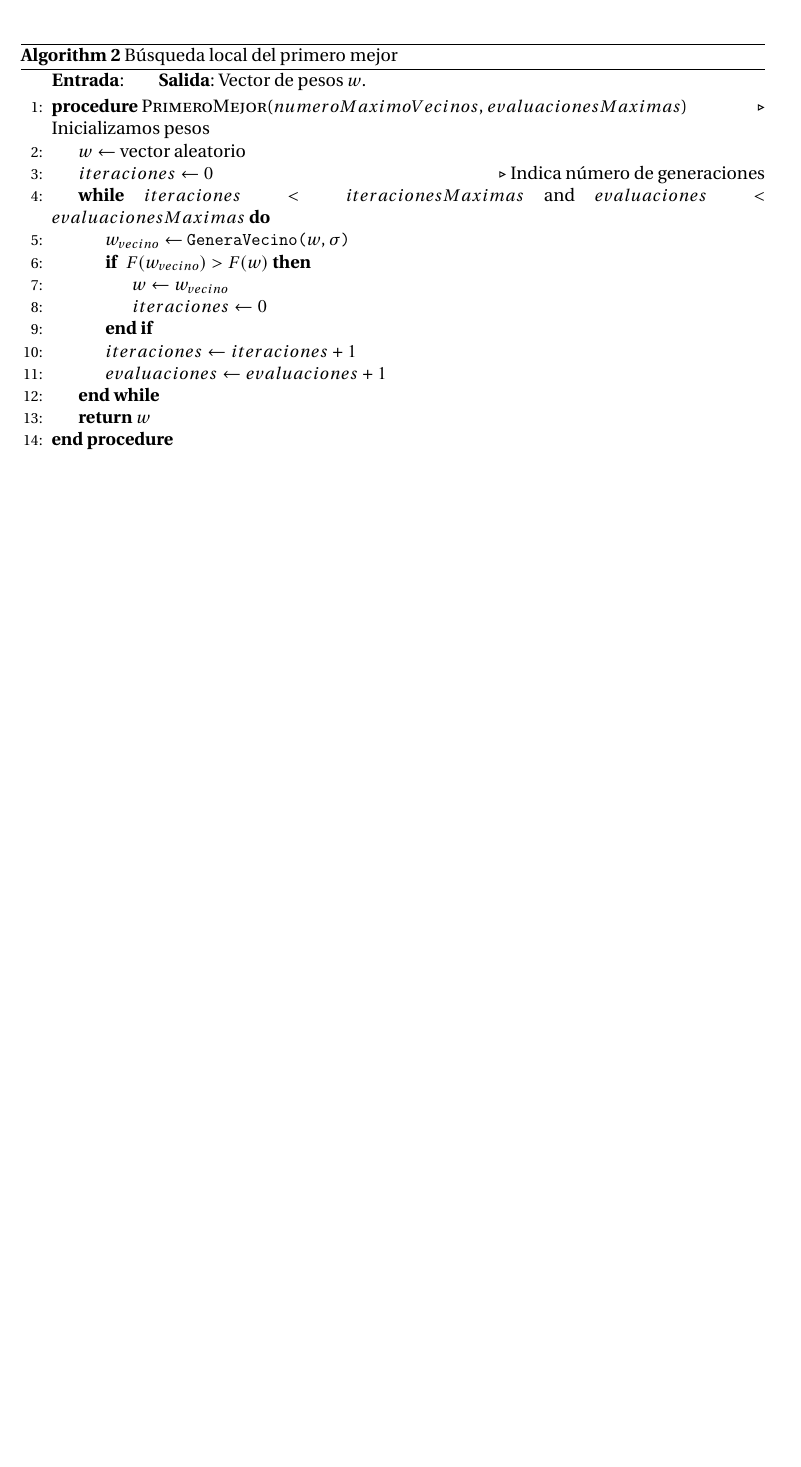
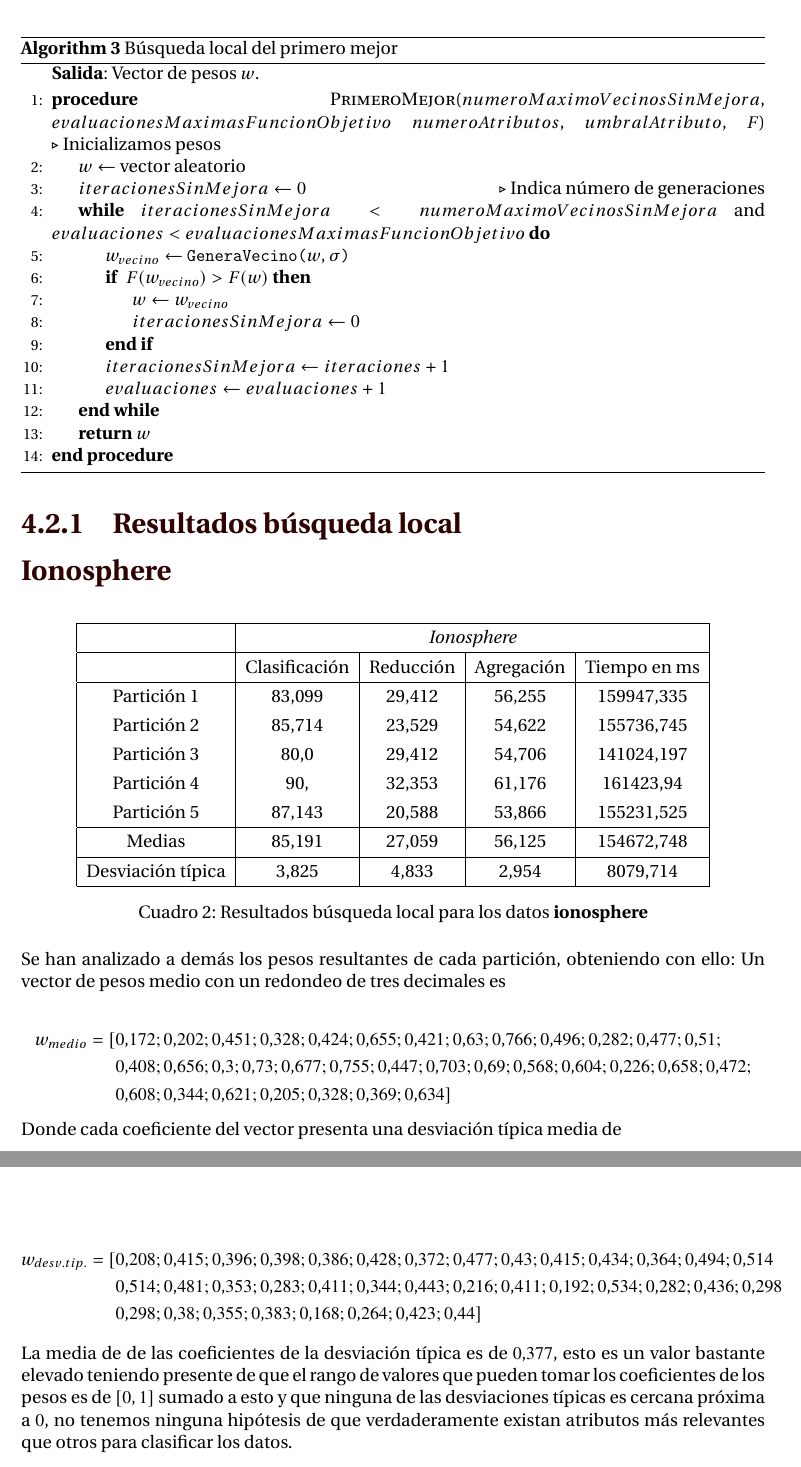
Before and after one commit to BlancaCC/Problema-aprendiaje-pesos-en-caracter-stica, a LaTeX document (doc/memoria_1.tex, which reads doc/secciones/3_busqueda_local.tex): part of page 8 of 8 before the commit and two parts of pages 8 and 9 of 9 after it, the two joined at a grey line, cut so that both start at the same text, the shorter picture padded with empty space. Compiled offline with pdfLaTeX.

Commit message:
Redacta parte de búsqueda local

```diff
--- a/doc/secciones/3_busqueda_local.tex
+++ b/doc/secciones/3_busqueda_local.tex
@@ -61,28 +64,3 @@ o un número máximo de generaciones en las que mejora.
 Descripción del algoritmo, necesitamos primero tener una función para general vecinos, de acorde a los requisitos, esta será
 la función \texttt{GeneraVecino($w,\sigma$)} que devolverá un vector
 
-\textcolor{red}{El vector no puede tomar valores negativos} y además serán menor que 1.
-\begin{algorithm}
-    \caption{Búsqueda local del primero mejor}
-    \hspace*{\algorithmicindent}
-        \textbf{Entrada}:
-        \hspace*{\algorithmicindent}
-        \textbf{Salida}:
-        Vector de pesos $w$.
-    \begin{algorithmic}[1]
-      \Procedure{PrimeroMejor}{$numeroMaximoVecinos$, $evaluacionesMaximas$}
-            \Comment{Inicializamos pesos}
-          \State $w \gets$ vector aleatorio
-          \State $iteraciones \gets 0$ \Comment{Indica número de generaciones}
-        \While{$iteraciones < iteracionesMaximas$ and  $evaluaciones< evaluacionesMaximas $}
-        \State $w_{vecino} \gets$ \texttt{GeneraVecino($w,\sigma$)}
-        \If{ $F(w_{vecino}) > F(w)$}
-          \State $w \gets w_{vecino}$
-          \State $iteraciones \gets 0$
-        \EndIf
-        \State $iteraciones \gets iteraciones +1$
-        \State $evaluaciones \gets evaluaciones +1$
-        \EndWhile
-        \State \textbf{return} $w$
-      \EndProcedure
-    \end{algorithmic}
@@ -110,3 +87,86 @@ la función \texttt{GeneraVecino($w,\sigma$)} que devolverá un vector
       \EndProcedure
     \end{algorithmic}
   \end{algorithm}
+
+Denotando además a $F$ por la función de \textit{fitness} se tiene que
+
+\begin{algorithm}[H]
+  \caption{Búsqueda local del primero mejor}
+
+      \hspace*{\algorithmicindent}
+      \textbf{Salida}:
+      Vector de pesos $w$.
+  \begin{algorithmic}[1]
+    \Procedure{PrimeroMejor}{$numeroMaximoVecinosSinMejora$,
+    $evaluacionesMaximasFuncionObjetivo$
+    $numeroAtributos$,
+    $umbralAtributo$,
+    $F$}
+          \Comment{Inicializamos pesos}
+        \State $w \gets$ vector aleatorio
+        \State $iteracionesSinMejora \gets 0$ \Comment{Indica número de generaciones}
+      \While{$iteracionesSinMejora  < numeroMaximoVecinosSinMejora$ and  $evaluaciones< evaluacionesMaximasFuncionObjetivo$}
+      \State $w_{vecino} \gets$ \texttt{GeneraVecino($w,\sigma$)}
+      \If{ $F(w_{vecino}) > F(w)$}
+        \State $w \gets w_{vecino}$
+        \State $iteracionesSinMejora  \gets 0$
+      \EndIf
+      \State $iteracionesSinMejora  \gets iteraciones +1$
+      \State $evaluaciones \gets evaluaciones +1$
+      \EndWhile
+      \State \textbf{return} $w$
+    \EndProcedure
+  \end{algorithmic}
+\end{algorithm}
+
+\subsubsection{Resultados búsqueda local}
+
+\subsubsection*{Ionosphere}
+
+\begin{table}[H]
+  \centering
+  \begin{tabular}{|c|c|c|c|c|}
+    \hline
+    & \multicolumn{4}{|c|}{\textit{Ionosphere}}  \\
+    \hline
+    &	Clasificación &		Reducción
+    &	Agregación	&	Tiempo en ms \\
+    \hline
+    Partición 1	& 83,099	 & 29,412	& 56,255 & 159947,335 \\
+    Partición 2 &	85,714	 &23,529 &	54,622&	155736,745 \\
+    Partición 3 &	80,0 &	29,412&	54,706 & 141024,197 \\
+    Partición 4	& 90, & 32,353  & 61,176  & 161423,94 \\
+    Partición 5	 &87,143  & 20,588  & 53,866 & 155231,525 \\
+    \hline
+    Medias 	 & 85,191  & 27,059  & 56,125 & 154672,748 \\
+    \hline
+    Desviación típica &	3,825 &	4,833& 2,954 &	8079,714 \\
+    \hline
+  \end{tabular}
+  \caption{Resultados búsqueda local para los datos \textbf{ionosphere}}
+  \label{table:BL_ionosphere}
+\end{table}
+
+Se han analizado a demás los pesos resultantes de cada partición, obteniendo con ello:
+Un vector de pesos medio con un redondeo de tres decimales es
+
+\begin{align*}
+w_{medio} = [
+  & 0.172; 0.202; 0.451; 0.328; 0.424; 0.655; 0.421; 0.63; 0.766; 0.496; 0.282; 0.477; 0.51;\\
+ & 0.408; 0.656; 0.3; 0.73; 0.677; 0.755; 0.447;
+  0.703; 0.69; 0.568; 0.604; 0.226; 0.658; 0.472; \\
+ & 0.608; 0.344; 0.621; 0.205; 0.328; 0.369; 0.634
+ ]
+\end{align*}
+
+Donde cada coeficiente del vector presenta una desviación típica media de
+
+\begin{align*}
+  w_{desv. tip.} = [
+    & 0.208; 0.415; 0.396; 0.398; 0.386; 0.428; 0.372; 0.477; 0.43; 0.415; 0.434; 0.364; 0.494; 0.514 \\
+& 0.514; 0.481; 0.353; 0.283; 0.411; 0.344; 0.443; 0.216; 0.411; 0.192; 0.534; 0.282; 0.436; 0.298 \\
+& 0.298; 0.38; 0.355; 0.383; 0.168; 0.264; 0.423; 0.44
+   ]
+  \end{align*}
+
+  La media de de las coeficientes de la desviación típica es de $0.377$, esto es un valor bastante elevado teniendo presente de que el rango de valores que pueden tomar los coeficientes de los pesos es de $[0,1]$ sumado a esto y que ninguna de las desviaciones típicas es cercana próxima a $0$, no tenemos ninguna hipótesis de que verdaderamente existan atributos más relevantes que otros para clasificar los datos.
```
Also changed, not shown: doc/secciones/3_busqueda_local.tex (8 more changed lines).
